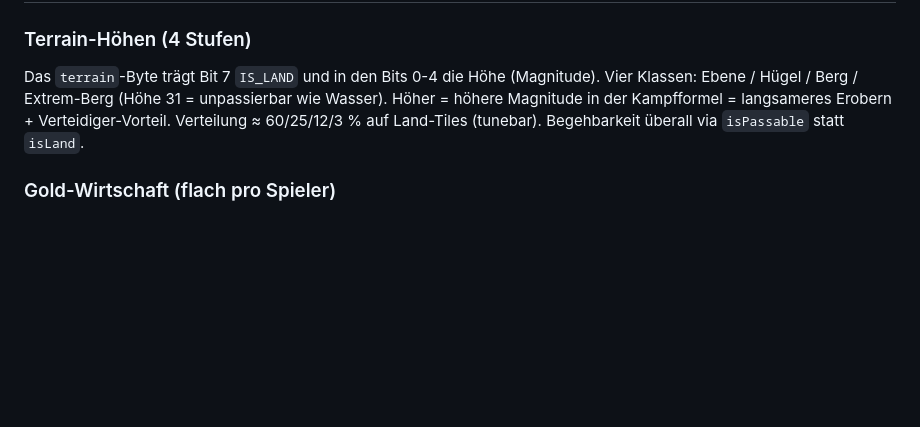
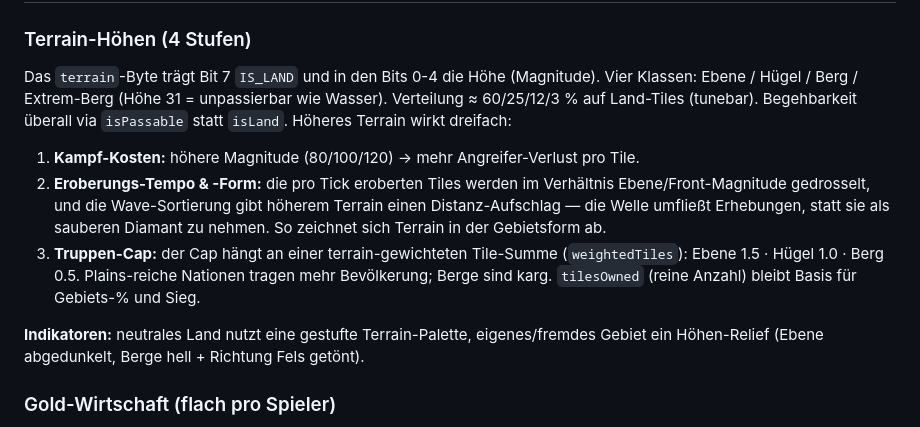
Before and after one commit to JonathanDrr8/territorial-loop, a Markdown page: docs/decisions/0006-mechanik-tiefe.md, the part around the change. GitHub-like rendering; blank space fills up the shorter version.

Commit message:
docs: ADR-0006 — terrain now affects speed, shape and troop cap
Co-Authored-By: Claude Opus 4.7 (1M context) <noreply@anthropic.com>

```diff
--- a/docs/decisions/0006-mechanik-tiefe.md
+++ b/docs/decisions/0006-mechanik-tiefe.md
@@ -22,9 +22,20 @@ fest, damit spätere Sessions die Trade-Offs nachvollziehen können.
 
 Das `terrain`-Byte trägt Bit 7 `IS_LAND` und in den Bits 0-4 die Höhe (Magnitude).
 Vier Klassen: Ebene / Hügel / Berg / Extrem-Berg (Höhe 31 = unpassierbar wie Wasser).
-Höher = höhere Magnitude in der Kampfformel = langsameres Erobern + Verteidiger-Vorteil.
 Verteilung ≈ 60/25/12/3 % auf Land-Tiles (tunebar). Begehbarkeit überall via `isPassable`
-statt `isLand`.
+statt `isLand`. Höheres Terrain wirkt dreifach:
+
+1. **Kampf-Kosten:** höhere Magnitude (80/100/120) → mehr Angreifer-Verlust pro Tile.
+2. **Eroberungs-Tempo & -Form:** die pro Tick eroberten Tiles werden im Verhältnis
+   Ebene/Front-Magnitude gedrosselt, und die Wave-Sortierung gibt höherem Terrain einen
+   Distanz-Aufschlag — die Welle umfließt Erhebungen, statt sie als sauberen Diamant zu
+   nehmen. So zeichnet sich Terrain in der Gebietsform ab.
+3. **Truppen-Cap:** der Cap hängt an einer terrain-gewichteten Tile-Summe (`weightedTiles`):
+   Ebene 1.5 · Hügel 1.0 · Berg 0.5. Plains-reiche Nationen tragen mehr Bevölkerung;
+   Berge sind karg. `tilesOwned` (reine Anzahl) bleibt Basis für Gebiets-% und Sieg.
+
+**Indikatoren:** neutrales Land nutzt eine gestufte Terrain-Palette, eigenes/fremdes
+Gebiet ein Höhen-Relief (Ebene abgedunkelt, Berge hell + Richtung Fels getönt).
 
 ### Gold-Wirtschaft (flach pro Spieler)
 
```
